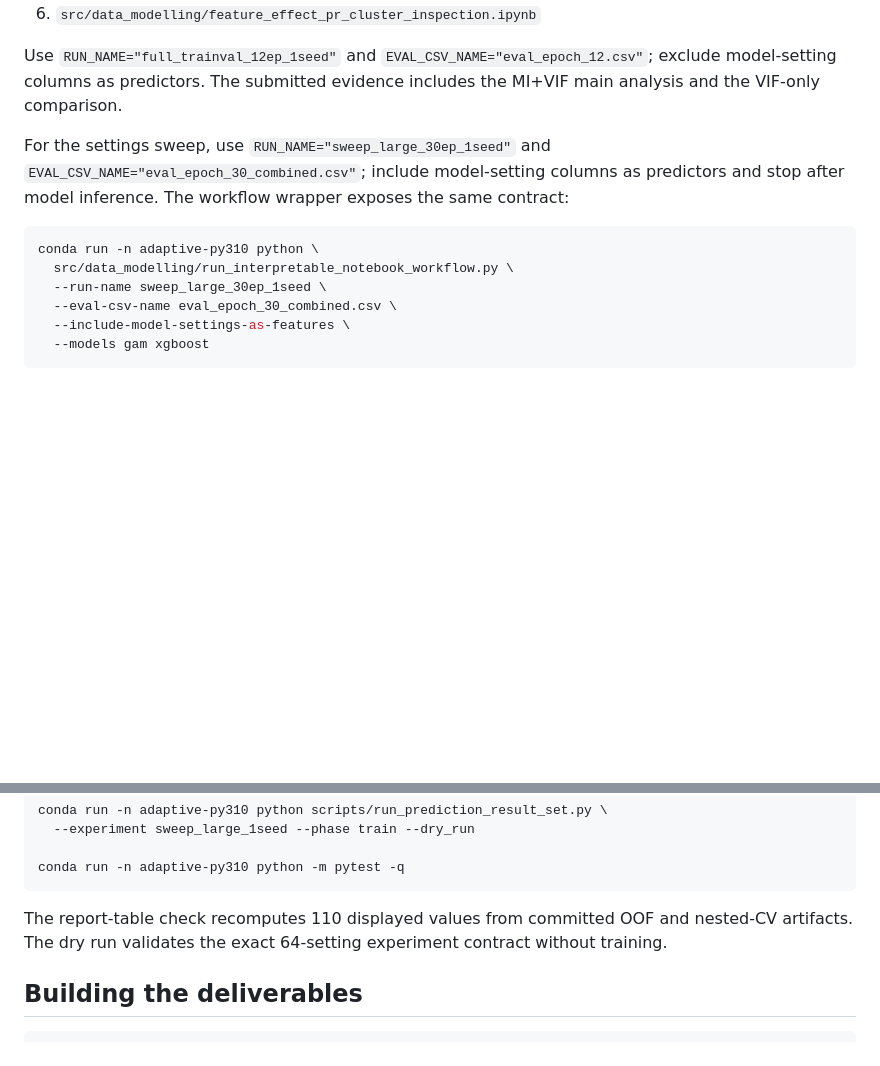
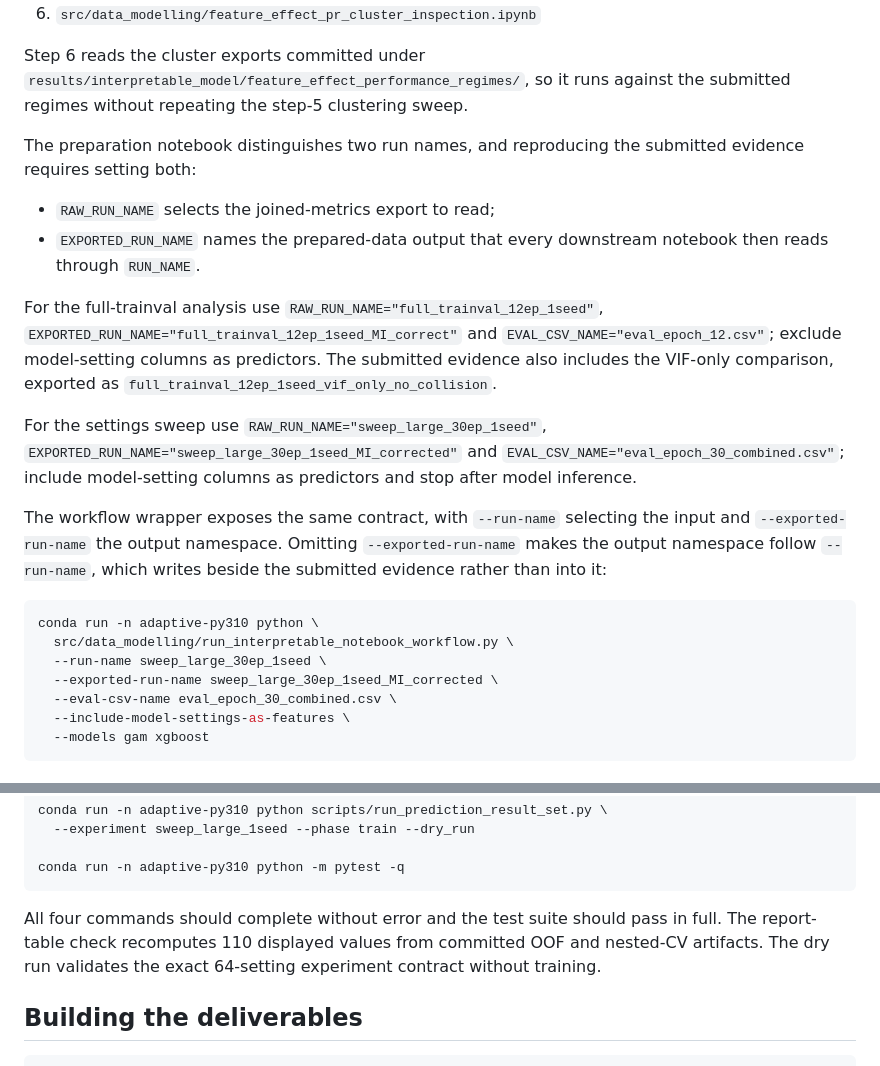
Before and after one commit to simondrauz/ds_practical, a Markdown page: README.md, 2 parts joined by grey strips. Rendered like a GitHub page; blank space fills up the shorter version.

Commit message:
Promote reproduction-step documentation to the submission

````diff
--- a/README.md
+++ b/README.md
@@ -119,20 +119,38 @@ this order:
 5. `src/data_modelling/feature_effect_performance_regimes.ipynb` for each model
 6. `src/data_modelling/feature_effect_pr_cluster_inspection.ipynb`
 
-Use `RUN_NAME="full_trainval_12ep_1seed"` and
+Step 6 reads the cluster exports committed under
+`results/interpretable_model/feature_effect_performance_regimes/`, so it runs
+against the submitted regimes without repeating the step-5 clustering sweep.
+
+The preparation notebook distinguishes two run names, and reproducing the
+submitted evidence requires setting both:
+
+- `RAW_RUN_NAME` selects the joined-metrics export to read;
+- `EXPORTED_RUN_NAME` names the prepared-data output that every downstream
+  notebook then reads through `RUN_NAME`.
+
+For the full-trainval analysis use `RAW_RUN_NAME="full_trainval_12ep_1seed"`,
+`EXPORTED_RUN_NAME="full_trainval_12ep_1seed_MI_correct"` and
 `EVAL_CSV_NAME="eval_epoch_12.csv"`; exclude model-setting columns as
-predictors. The submitted evidence includes the MI+VIF main analysis and the
-VIF-only comparison.
+predictors. The submitted evidence also includes the VIF-only comparison,
+exported as `full_trainval_12ep_1seed_vif_only_no_collision`.
 
-For the settings sweep, use `RUN_NAME="sweep_large_30ep_1seed"` and
+For the settings sweep use `RAW_RUN_NAME="sweep_large_30ep_1seed"`,
+`EXPORTED_RUN_NAME="sweep_large_30ep_1seed_MI_corrected"` and
 `EVAL_CSV_NAME="eval_epoch_30_combined.csv"`; include model-setting columns as
-predictors and stop after model inference. The workflow wrapper exposes the
-same contract:
+predictors and stop after model inference.
+
+The workflow wrapper exposes the same contract, with `--run-name` selecting the
+input and `--exported-run-name` the output namespace. Omitting
+`--exported-run-name` makes the output namespace follow `--run-name`, which
+writes beside the submitted evidence rather than into it:
 
 ```bash
 conda run -n adaptive-py310 python \
   src/data_modelling/run_interpretable_notebook_workflow.py \
   --run-name sweep_large_30ep_1seed \
+  --exported-run-name sweep_large_30ep_1seed_MI_corrected \
   --eval-csv-name eval_epoch_30_combined.csv \
   --include-model-settings-as-features \
   --models gam xgboost
@@ -164,9 +182,10 @@ conda run -n adaptive-py310 python scripts/run_prediction_result_set.py \
 conda run -n adaptive-py310 python -m pytest -q
 ```
 
-The report-table check recomputes 110 displayed values from committed OOF and
-nested-CV artifacts. The dry run validates the exact 64-setting experiment
-contract without training.
+All four commands should complete without error and the test suite should pass
+in full. The report-table check recomputes 110 displayed values from committed
+OOF and nested-CV artifacts. The dry run validates the exact 64-setting
+experiment contract without training.
 
 ## Building the deliverables
 
````
